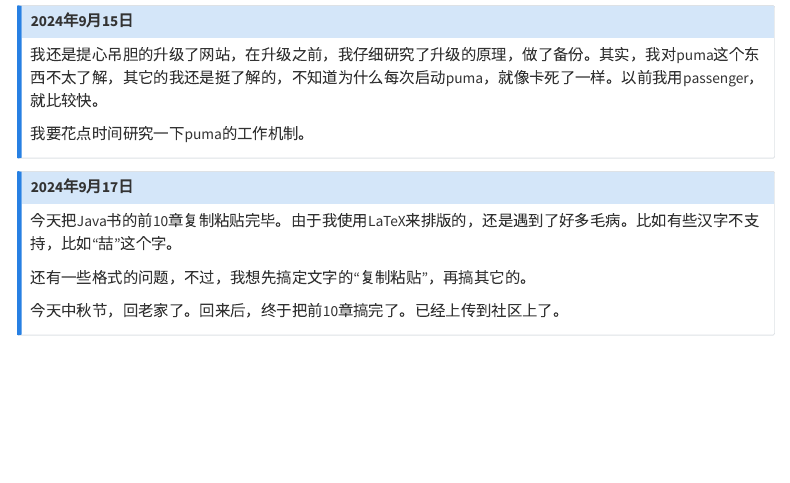
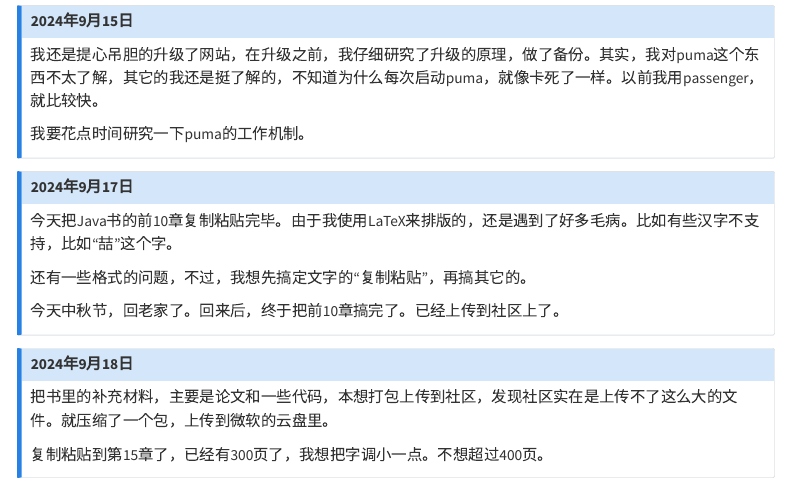
Before and after one commit to liuyandong/liuyandong.github.io, a Quarto document (log.qmd): the page in a window 1100 px wide, from 590 px down. Rendered offline with R 4.5, knitr and Pandoc in place of Quarto, with nearby package versions; menus at the side of the page are left out.

Commit message:
update log

```diff
--- a/log.qmd
+++ b/log.qmd
@@ -51,3 +51,10 @@ title: "运营日记"
 
 今天中秋节，回老家了。回来后，终于把前10章搞完了。已经上传到社区上了。
 :::
+
+::: callout-note
+## 2024年9月18日
+把书里的补充材料，主要是论文和一些代码，本想打包上传到社区，发现社区实在是上传不了这么大的文件。就压缩了一个包，上传到微软的云盘里。
+
+复制粘贴到第15章了，已经有300页了，我想把字调小一点。不想超过400页。
+:::
```
Also changed, not shown: docs/search.json, 1 other file.
